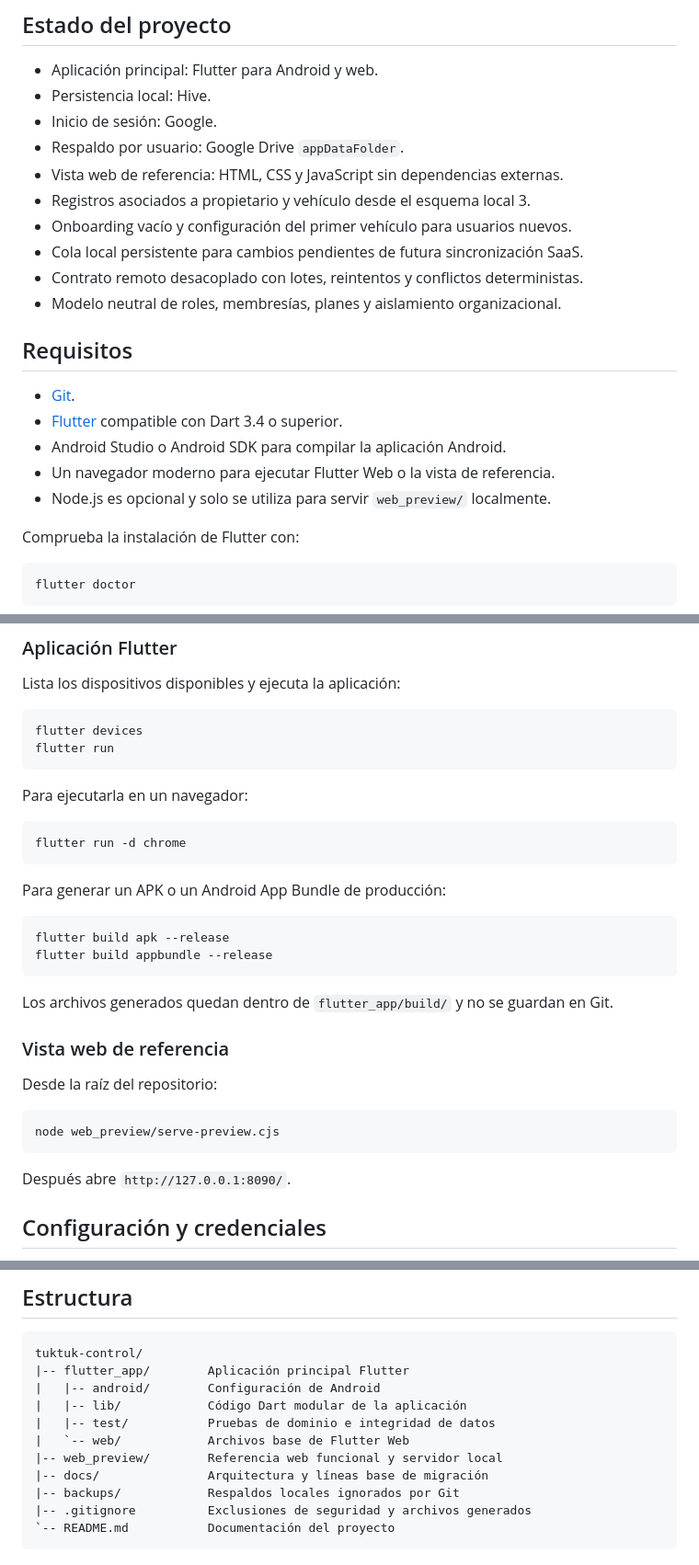
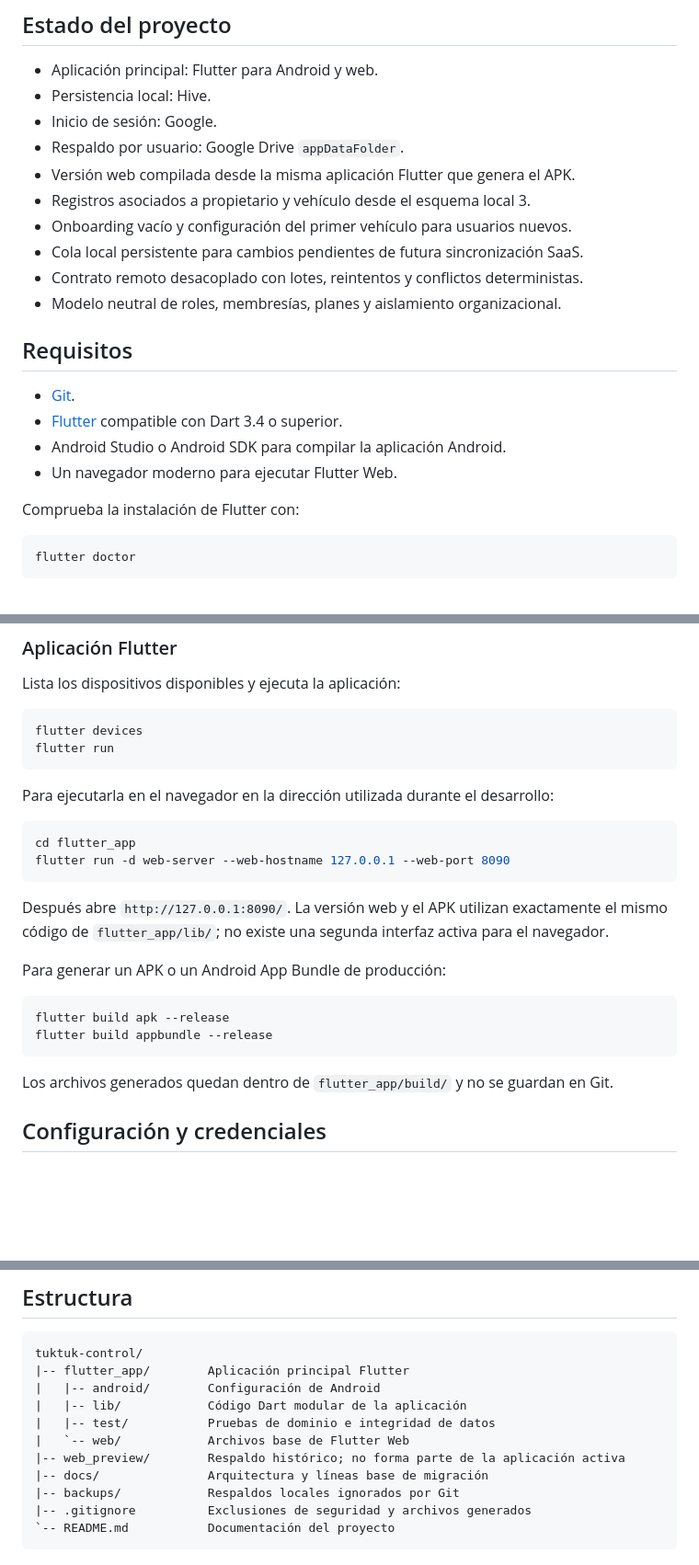
Before and after one commit to alejandrodiscoveryy-ar/tuktuk-control, a Markdown page: README.md, 3 parts joined by grey strips. Shown at 92% size. GitHub-like rendering; blank space fills up the shorter version.

Commit message:
docs: use Flutter as the single app source

````diff
--- a/README.md
+++ b/README.md
@@ -11,7 +11,7 @@ para validar la experiencia y los cálculos.
 - Persistencia local: Hive.
 - Inicio de sesión: Google.
 - Respaldo por usuario: Google Drive `appDataFolder`.
-- Vista web de referencia: HTML, CSS y JavaScript sin dependencias externas.
+- Versión web compilada desde la misma aplicación Flutter que genera el APK.
 - Registros asociados a propietario y vehículo desde el esquema local 3.
 - Onboarding vacío y configuración del primer vehículo para usuarios nuevos.
 - Cola local persistente para cambios pendientes de futura sincronización SaaS.
@@ -24,8 +24,7 @@ para validar la experiencia y los cálculos.
 - [Flutter](https://docs.flutter.dev/get-started/install) compatible con Dart
   3.4 o superior.
 - Android Studio o Android SDK para compilar la aplicación Android.
-- Un navegador moderno para ejecutar Flutter Web o la vista de referencia.
-- Node.js es opcional y solo se utiliza para servir `web_preview/` localmente.
+- Un navegador moderno para ejecutar Flutter Web.
 
 Comprueba la instalación de Flutter con:
 
@@ -57,11 +56,17 @@ flutter devices
 flutter run
 ```
 
-Para ejecutarla en un navegador:
+Para ejecutarla en el navegador en la dirección utilizada durante el
+desarrollo:
 
 ```bash
-flutter run -d chrome
+cd flutter_app
+flutter run -d web-server --web-hostname 127.0.0.1 --web-port 8090
 ```
+
+Después abre `http://127.0.0.1:8090/`. La versión web y el APK utilizan
+exactamente el mismo código de `flutter_app/lib/`; no existe una segunda
+interfaz activa para el navegador.
 
 Para generar un APK o un Android App Bundle de producción:
 
@@ -72,16 +77,6 @@ flutter build appbundle --release
 
 Los archivos generados quedan dentro de `flutter_app/build/` y no se guardan
 en Git.
-
-### Vista web de referencia
-
-Desde la raíz del repositorio:
-
-```bash
-node web_preview/serve-preview.cjs
-```
-
-Después abre `http://127.0.0.1:8090/`.
 
 ## Configuración y credenciales
 
@@ -110,7 +105,7 @@ tuktuk-control/
 |   |-- lib/            Código Dart modular de la aplicación
 |   |-- test/           Pruebas de dominio e integridad de datos
 |   `-- web/            Archivos base de Flutter Web
-|-- web_preview/        Referencia web funcional y servidor local
+|-- web_preview/        Respaldo histórico; no forma parte de la aplicación activa
 |-- docs/               Arquitectura y líneas base de migración
 |-- backups/            Respaldos locales ignorados por Git
 |-- .gitignore          Exclusiones de seguridad y archivos generados
````
